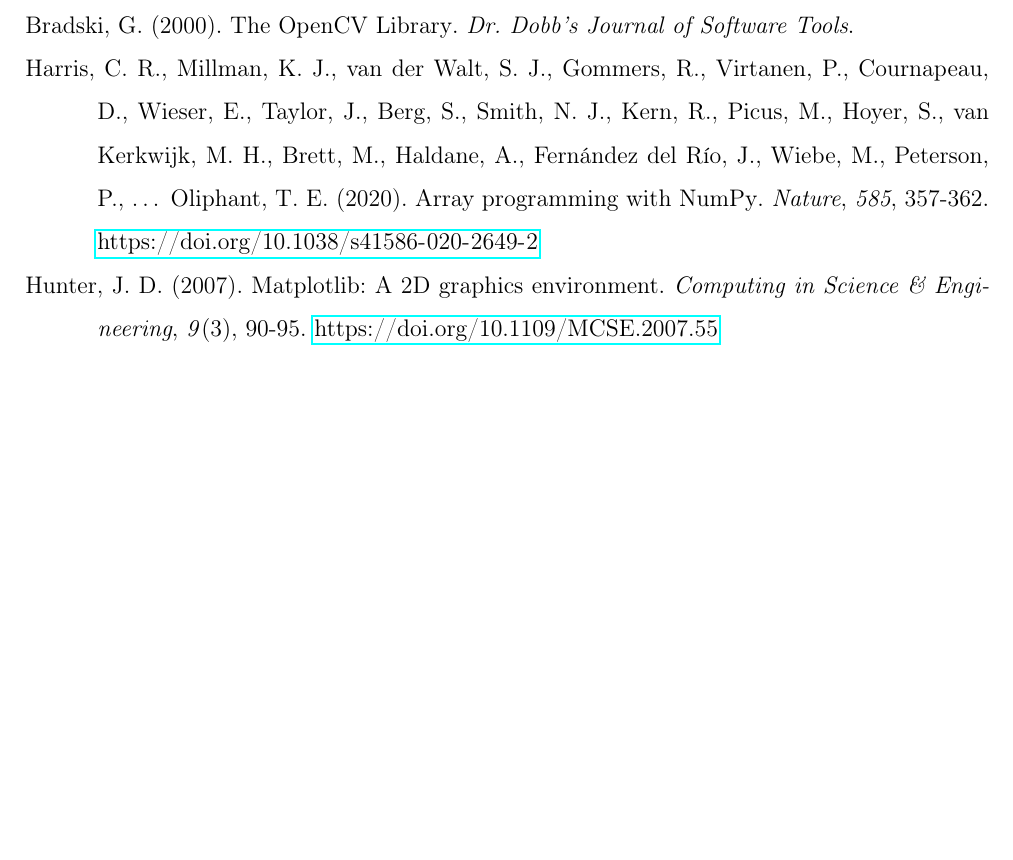
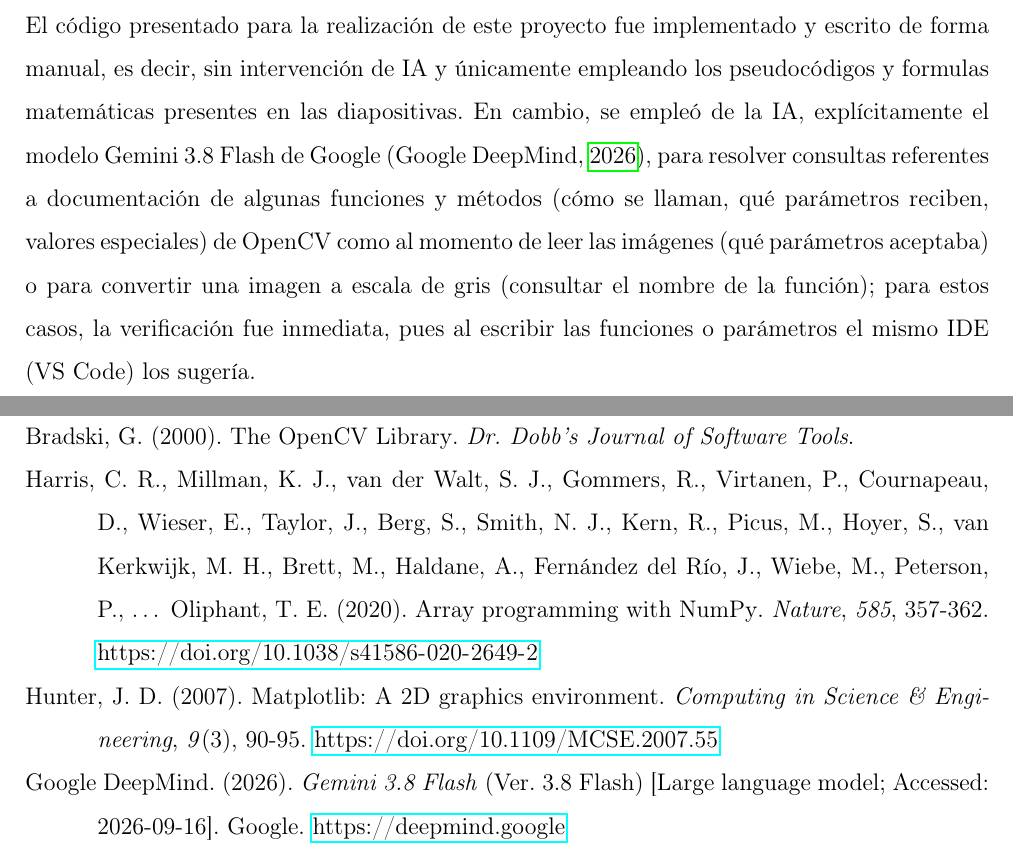
Before and after one commit to alexisuaguilaru/ProcDigImg, a LaTeX document (Proy01/report/proy01_report.tex, which reads Proy01/report/sections/ai_declaration.tex): part of page 38 of 38 before the commit and two parts of pages 38 and 39 of 39 after it, the two joined at a grey line, cut at the place of the change, the shorter picture padded with empty space. Compiled offline with pdfLaTeX.

Commit message:
Proy 01: Add declaration of ai use at report

```diff
--- a/Proy01/report/proy01_report.tex
+++ b/Proy01/report/proy01_report.tex
@@ -90,8 +90,10 @@
     \include{sections/results}
     \include{sections/table_results}
     \include{sections/conclusions}
+    \include{sections/ai_declaration}
 
     \newpage
     \printbibliography
+    \addcontentsline{toc}{section}{Referencias}
 
 \end{document}
--- /dev/null
+++ b/Proy01/report/sections/ai_declaration.tex
@@ -0,0 +1,14 @@
+\section{Declaración de Uso Responsable de IA}
+    El código presentado para la realización de este proyecto
+    fue implementado y escrito de forma manual, es decir, sin
+    intervención de IA y únicamente empleando los pseudocódigos
+    y formulas matemáticas presentes en las diapositivas.
+    En cambio, se empleó de la IA, explícitamente el modelo
+    Gemini 3.8 Flash de Google \parencite{google_gemini_3_8_flash},
+    para resolver consultas referentes a documentación
+    de algunas funciones y métodos (cómo se llaman, qué parámetros
+    reciben, valores especiales) de OpenCV como al momento de leer
+    las imágenes (qué parámetros aceptaba) o para convertir una
+    imagen a escala de gris (consultar el nombre de la función); para
+    estos casos, la verificación fue inmediata, pues al escribir las
+    funciones o parámetros el mismo IDE (VS Code) los sugería.
```
Also changed, not shown: recursos/references.bib (+10 -0 lines), 1 other file.
